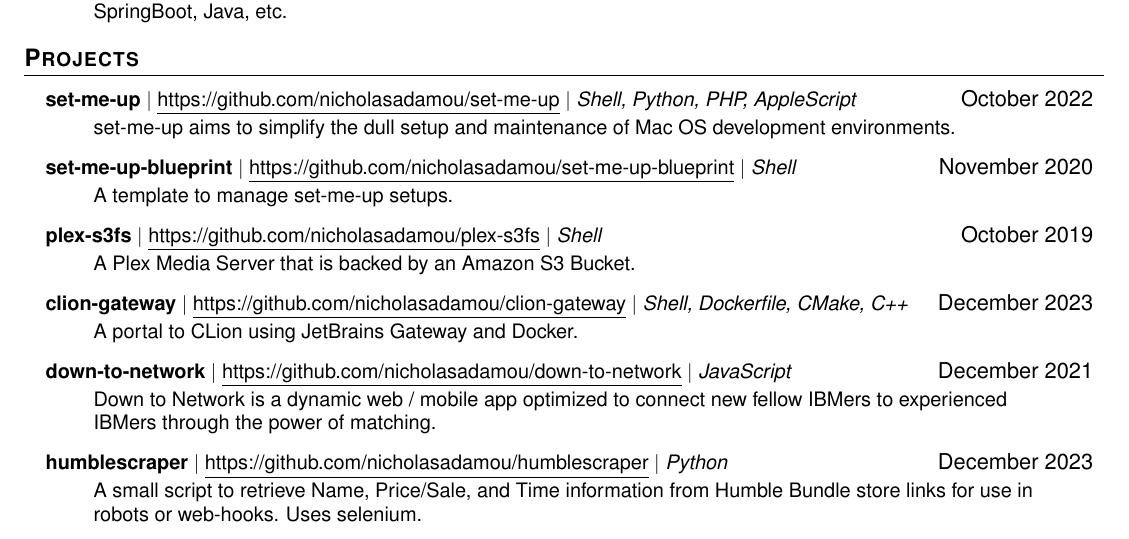
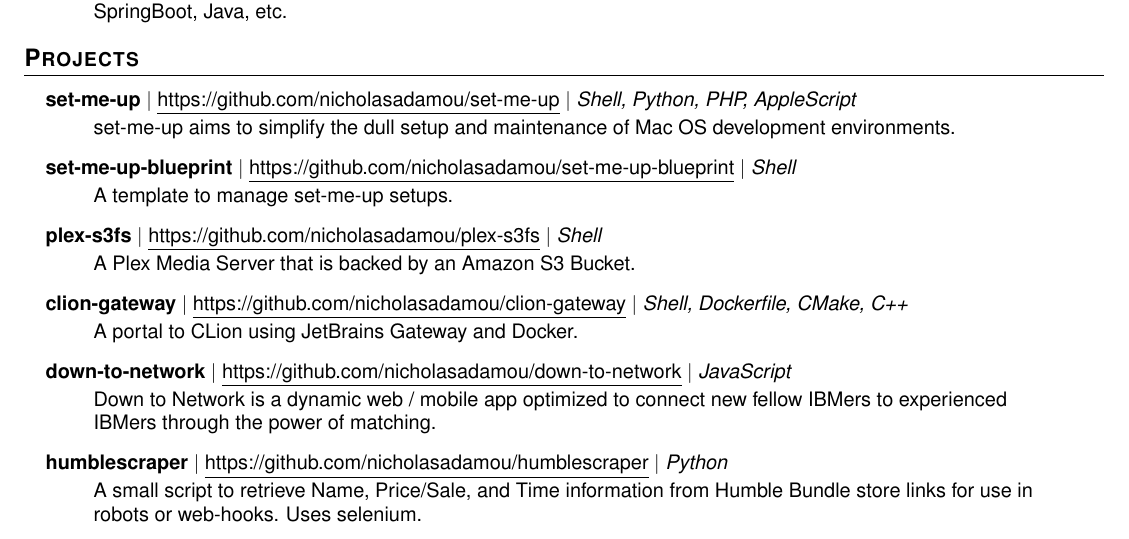
Before and after one commit to nicholasadamou/cv, a LaTeX CV (cv.tex): part of page 2 of 2, cut so that both start at the same text. Compiled offline with pdfLaTeX.

Commit message:
👌 IMPROVE: cv.tex

```diff
--- a/cv.tex
+++ b/cv.tex
@@ -215,37 +215,37 @@
 \resumeSubHeadingListStart
 
 \resumeProjectHeading
-{\textbf{set-me-up} $|$ \href{https://github.com/nicholasadamou/set-me-up}{\underline{https://github.com/nicholasadamou/set-me-up}} $|$ \emph{Shell, Python, PHP, AppleScript}}{October 2022}
+{\textbf{set-me-up} $|$ \href{https://github.com/nicholasadamou/set-me-up}{\underline{https://github.com/nicholasadamou/set-me-up}} $|$ \emph{Shell, Python, PHP, AppleScript}}{}
 \resumeItemListStart
 \resumeItemBulletless{set-me-up aims to simplify the dull setup and maintenance of Mac OS development environments.}
 \resumeItemListEnd
 
 \resumeProjectHeading
-{\textbf{set-me-up-blueprint} $|$ \href{https://github.com/nicholasadamou/set-me-up-blueprint}{\underline{https://github.com/nicholasadamou/set-me-up-blueprint}} $|$ \emph{Shell}}{November 2020}
+{\textbf{set-me-up-blueprint} $|$ \href{https://github.com/nicholasadamou/set-me-up-blueprint}{\underline{https://github.com/nicholasadamou/set-me-up-blueprint}} $|$ \emph{Shell}}{}
 \resumeItemListStart
 \resumeItemBulletless{A template to manage set-me-up setups.}
 \resumeItemListEnd
 
 \resumeProjectHeading
-{\textbf{plex-s3fs} $|$ \href{https://github.com/nicholasadamou/plex-s3fs}{\underline{https://github.com/nicholasadamou/plex-s3fs}} $|$ \emph{Shell}}{October 2019}
+{\textbf{plex-s3fs} $|$ \href{https://github.com/nicholasadamou/plex-s3fs}{\underline{https://github.com/nicholasadamou/plex-s3fs}} $|$ \emph{Shell}}{}
 \resumeItemListStart
 \resumeItemBulletless{A Plex Media Server that is backed by an Amazon S3 Bucket.}
 \resumeItemListEnd
 
 \resumeProjectHeading
-{\textbf{clion-gateway} $|$ \href{https://github.com/nicholasadamou/clion-gateway}{\underline{https://github.com/nicholasadamou/clion-gateway}} $|$ \emph{Shell, Dockerfile, CMake, C++}}{December 2023}
+{\textbf{clion-gateway} $|$ \href{https://github.com/nicholasadamou/clion-gateway}{\underline{https://github.com/nicholasadamou/clion-gateway}} $|$ \emph{Shell, Dockerfile, CMake, C++}}{}
 \resumeItemListStart
 \resumeItemBulletless{A portal to CLion using JetBrains Gateway and Docker.}
 \resumeItemListEnd
 
 \resumeProjectHeading
-{\textbf{down-to-network} $|$ \href{https://github.com/nicholasadamou/down-to-network}{\underline{https://github.com/nicholasadamou/down-to-network}} $|$ \emph{JavaScript}}{December 2021}
+{\textbf{down-to-network} $|$ \href{https://github.com/nicholasadamou/down-to-network}{\underline{https://github.com/nicholasadamou/down-to-network}} $|$ \emph{JavaScript}}{}
 \resumeItemListStart
 \resumeItemBulletless{Down to Network is a dynamic web / mobile app optimized to connect new fellow IBMers to experienced IBMers through the power of matching.}
 \resumeItemListEnd
 
 \resumeProjectHeading
-{\textbf{humblescraper} $|$ \href{https://github.com/nicholasadamou/humblescraper}{\underline{https://github.com/nicholasadamou/humblescraper}} $|$ \emph{Python}}{December 2023}
+{\textbf{humblescraper} $|$ \href{https://github.com/nicholasadamou/humblescraper}{\underline{https://github.com/nicholasadamou/humblescraper}} $|$ \emph{Python}}{}
 \resumeItemListStart
 \resumeItemBulletless{A small script to retrieve Name, Price/Sale, and Time information from Humble Bundle store links for use in robots or web-hooks. Uses selenium.}
 \resumeItemListEnd
```
Also changed, not shown: cv.tex (2 more changed lines).
